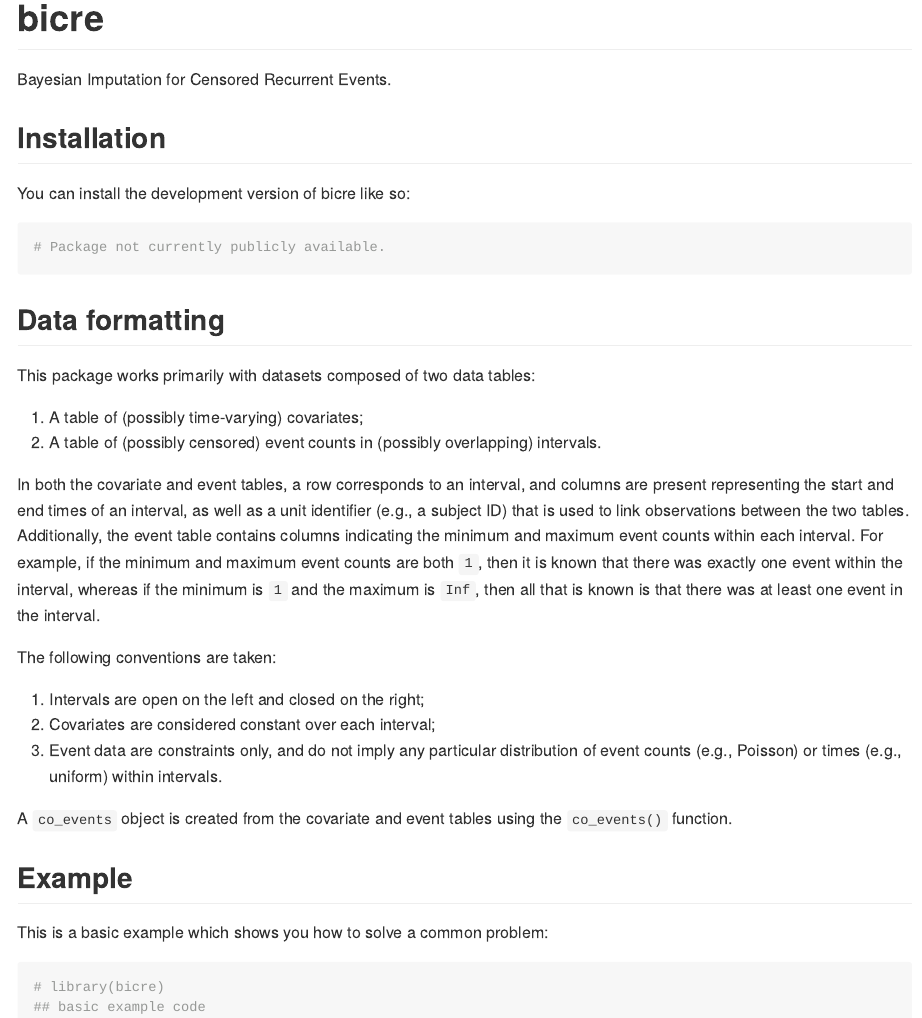
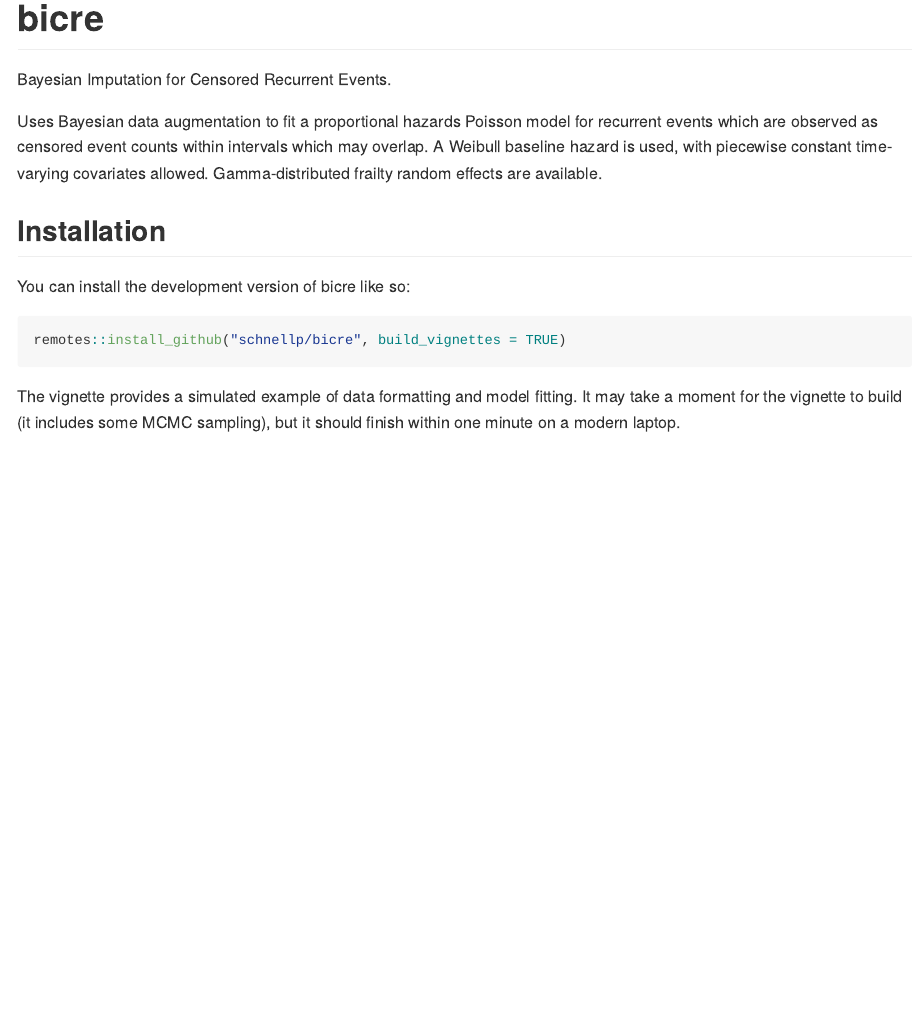
Before and after one commit to schnellp/bicre, an R Markdown document (README.Rmd): the page in a window 1100 px wide, from its top. The pictures show the output file README.md that the author committed with the source, drawn offline in the style of GitHub.

Commit message:
Updates package README

````diff
--- a/README.Rmd
+++ b/README.Rmd
@@ -21,36 +21,17 @@ knitr::opts_chunk$set(
 
 Bayesian Imputation for Censored Recurrent Events.
 
+Uses Bayesian data augmentation to fit a proportional hazards Poisson model for recurrent events which are observed as censored event counts within intervals which may overlap.
+A Weibull baseline hazard is used, with piecewise constant time-varying covariates allowed.
+Gamma-distributed frailty random effects are available.
+
 ## Installation
 
 You can install the development version of bicre like so:
 
 ``` r
-# Package not currently publicly available.
+remotes::install_github("schnellp/bicre", build_vignettes = TRUE)
 ```
 
-## Data formatting
-
-This package works primarily with datasets composed of two data tables:
-
-1.  A table of (possibly time-varying) covariates;
-2.  A table of (possibly censored) event counts in (possibly overlapping) intervals.
-
-In both the covariate and event tables, a row corresponds to an interval, and columns are present representing the start and end times of an interval, as well as a unit identifier (e.g., a subject ID) that is used to link observations between the two tables. Additionally, the event table contains columns indicating the minimum and maximum event counts within each interval. For example, if the minimum and maximum event counts are both `1`, then it is known that there was exactly one event within the interval, whereas if the minimum is `1` and the maximum is `Inf`, then all that is known is that there was at least one event in the interval.
-
-The following conventions are taken:
-
-1.  Intervals are open on the left and closed on the right;
-2.  Covariates are considered constant over each interval;
-3.  Event data are constraints only, and do not imply any particular distribution of event counts (e.g., Poisson) or times (e.g., uniform) within intervals.
-
-A `co_events` object is created from the covariate and event tables using the `co_events()` function.
-
-## Example
-
-This is a basic example which shows you how to solve a common problem:
-
-```{r example}
-# library(bicre)
-## basic example code
-```
+The vignette provides a simulated example of data formatting and model fitting.
+It may take a moment for the vignette to build (it includes some MCMC sampling), but it should finish within one minute on a modern laptop.
````
Also changed, not shown: README.md.
